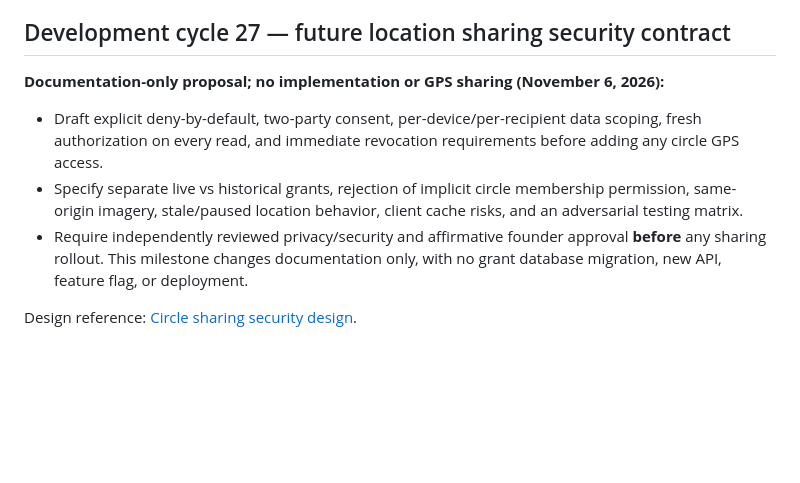
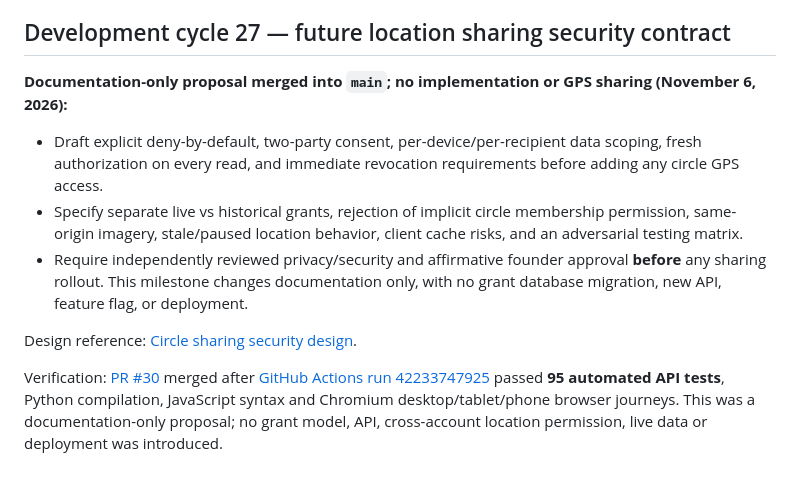
Before and after one commit to GoreeCloud/location, a Markdown page: docs/STATUS.md, the part around the change. Drawn GitHub-style; blank space fills up the shorter version.

Commit message:
docs(privacy): record verified merge of sharing design gates without activation

```diff
--- a/docs/STATUS.md
+++ b/docs/STATUS.md
@@ -364,10 +364,12 @@ Verification: [PR #29](https://github.com/GoreeCloud/location/pull/29) was squas
 
 ## Development cycle 27 — future location sharing security contract
 
-**Documentation-only proposal; no implementation or GPS sharing (November 6, 2026):**
+**Documentation-only proposal merged into `main`; no implementation or GPS sharing (November 6, 2026):**
 
 - Draft explicit deny-by-default, two-party consent, per-device/per-recipient data scoping, fresh authorization on every read, and immediate revocation requirements before adding any circle GPS access.
 - Specify separate live vs historical grants, rejection of implicit circle membership permission, same-origin imagery, stale/paused location behavior, client cache risks, and an adversarial testing matrix.
 - Require independently reviewed privacy/security and affirmative founder approval **before** any sharing rollout. This milestone changes documentation only, with no grant database migration, new API, feature flag, or deployment.
 
 Design reference: [Circle sharing security design](CIRCLE_SHARING_SECURITY_DESIGN.md).
+
+Verification: [PR #30](https://github.com/GoreeCloud/location/pull/30) merged after [GitHub Actions run 42233747925](https://github.com/GoreeCloud/location/actions/runs/42233747925) passed **95 automated API tests**, Python compilation, JavaScript syntax and Chromium desktop/tablet/phone browser journeys. This was a documentation-only proposal; no grant model, API, cross-account location permission, live data or deployment was introduced.
```
